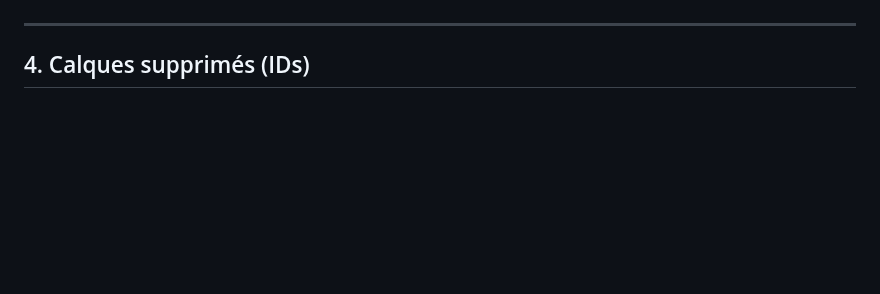
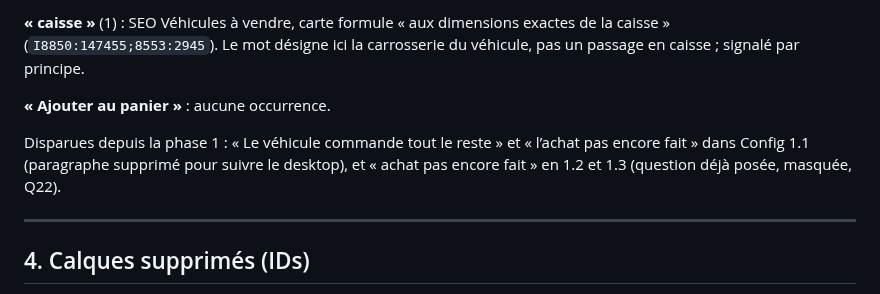
Before and after one commit to thomasbonometti/augrandjardin, a Markdown page: mobile-progress.md, the part around one of its changes. GitHub-like rendering; blank space fills up the shorter version.

```diff
--- a/mobile-progress.md
+++ b/mobile-progress.md
@@ -317,3 +351,8 @@ Sections vidées par le regroupement (conteneurs seuls, aucun écran) : `8850:14
+**« caisse »** (1) : SEO Véhicules à vendre, carte formule « aux dimensions exactes de la caisse » (`I8850:147455;8553:2945`). Le mot désigne ici la carrosserie du véhicule, pas un passage en caisse ; signalé par principe.
+
+**« Ajouter au panier »** : aucune occurrence.
+
+Disparues depuis la phase 1 : « Le véhicule commande tout le reste » et « l’achat pas encore fait » dans Config 1.1 (paragraphe supprimé pour suivre le desktop), et « achat pas encore fait » en 1.2 et 1.3 (question déjà posée, masquée, Q22).
 
 ---
 
```
Also changed, not shown: other parts of mobile-progress.md (+54 -20 lines).
